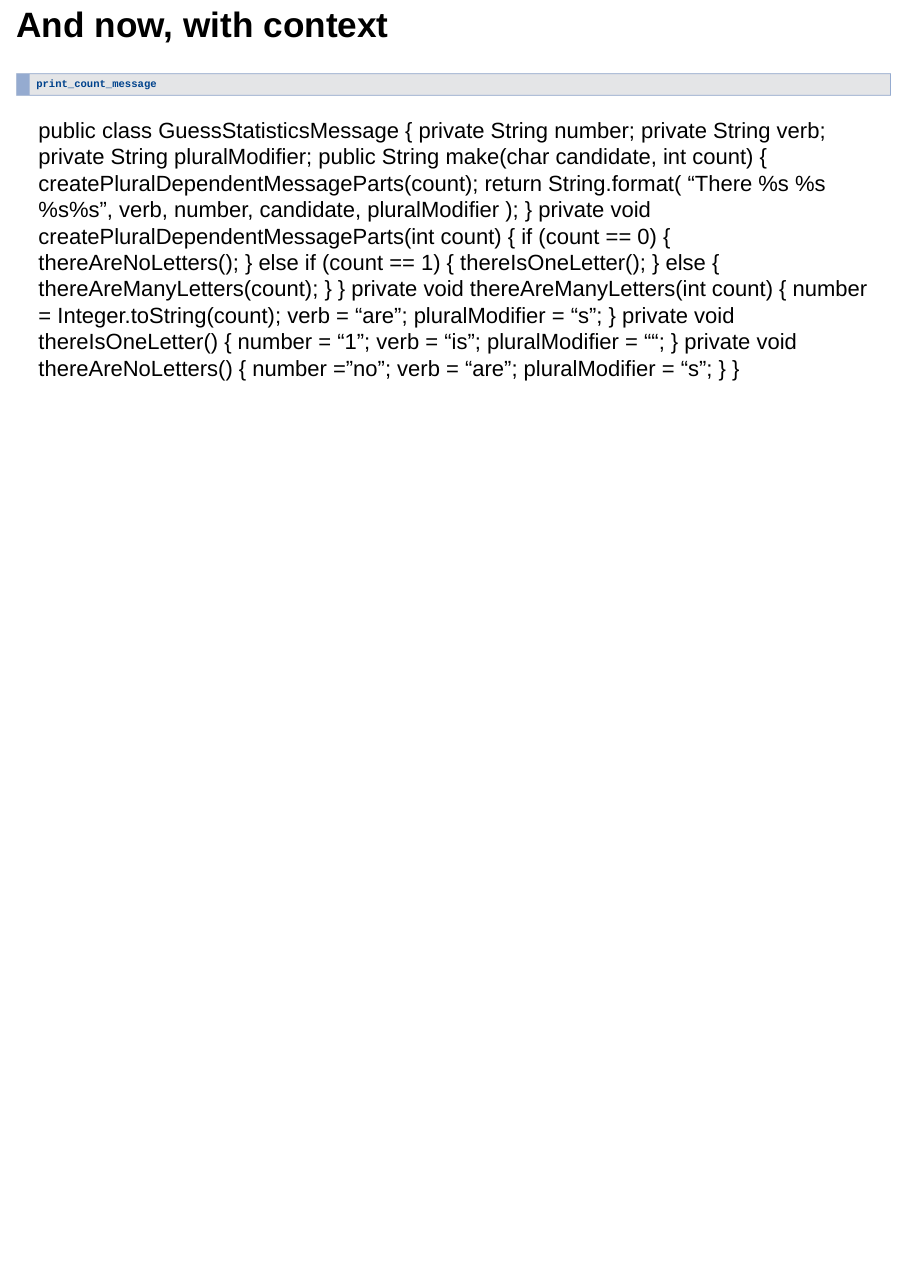
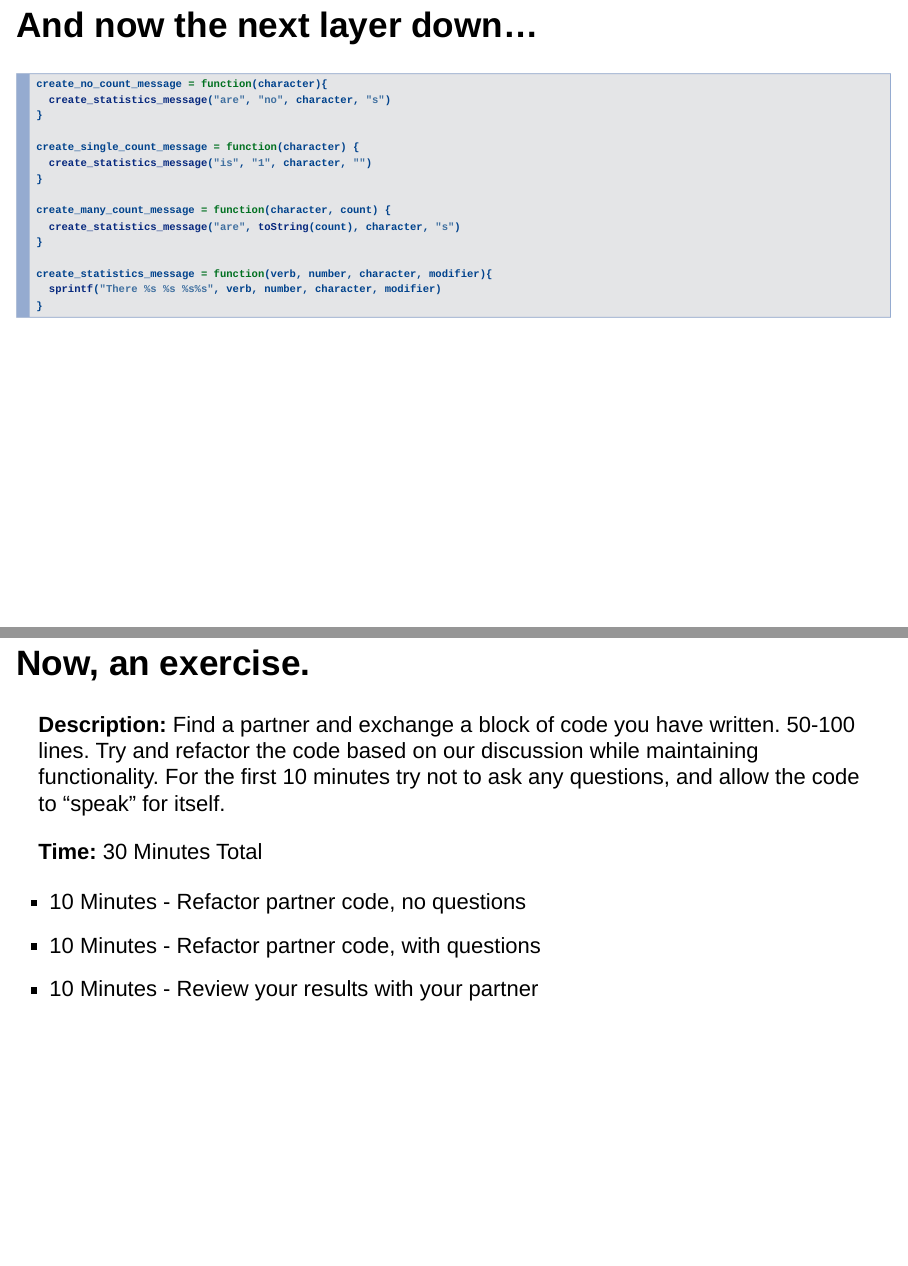
Before and after one commit to bcbeidel/clean-code-fundamentals, an R Markdown document (01-introduction-and-naming-things.Rmd): page 20 of 20 before the commit and pages 21 and 22 of 23 after it, the two joined at a grey line. Rendered offline with R 4.5, knitr and Pandoc, with nearby package versions; drawn as Slidy slides in place of the format the file asks for.

Commit message:
finalize slide and exercise

````diff
--- a/01-introduction-and-naming-things.Rmd
+++ b/01-introduction-and-naming-things.Rmd
@@ -223,7 +223,5 @@ print_count_message = function(candidate, count){
 }
 ```
 
-## And now, with context
+## With more context (and encapsulation)
 
-```{r, echo = TRUE, eval = FALSE}
-print_count_message
@@ -231,37 +244,29 @@ print_count_message
+## And now the next layer down...
+
+``` {r, eval = FALSE, echo = TRUE}
+create_no_count_message = function(character){
+  create_statistics_message("are", "no", character, "s")
+}
+
+create_single_count_message = function(character) {
+  create_statistics_message("is", "1", character, "")
+}
+
+create_many_count_message = function(character, count) {
+  create_statistics_message("are", toString(count), character, "s")
+}
+
+create_statistics_message = function(verb, number, character, modifier){
+  sprintf("There %s %s %s%s", verb, number, character, modifier)
+}
 ```
 
-public class GuessStatisticsMessage {
- private String number;
- private String verb;
- private String pluralModifier;
- public String make(char candidate, int count) {
- createPluralDependentMessageParts(count);
- return String.format(
- "There %s %s %s%s",
- verb, number, candidate, pluralModifier );
- }
- private void createPluralDependentMessageParts(int count) {
- if (count == 0) {
- thereAreNoLetters();
- } else if (count == 1) {
- thereIsOneLetter();
- } else {
- thereAreManyLetters(count);
- }
- }
- private void thereAreManyLetters(int count) {
- number = Integer.toString(count);
- verb = "are";
- pluralModifier = "s";
- }
- private void thereIsOneLetter() {
- number = "1";
- verb = "is";
- pluralModifier = "";
- }
- private void thereAreNoLetters() {
- number = "no";
- verb = "are";
- pluralModifier = "s";
- }
-}
+## Now, an exercise.
+
+**Description:** Find a partner and exchange a block of code you have written. 50-100 lines. Try and refactor the code based on our discussion while maintaining functionality.  For the first 10 minutes try not to ask any questions, and allow the code to "speak" for itself.
+
+**Time:** 30 Minutes Total
+
+- 10 Minutes - Refactor partner code, no questions
+- 10 Minutes - Refactor partner code, with questions
+- 10 Minutes - Review your results with your partner
````
Also changed, not shown: 01-introduction-and-naming-things.html, 01-introduction-and-naming-things.Rmd (37 more changed lines).
